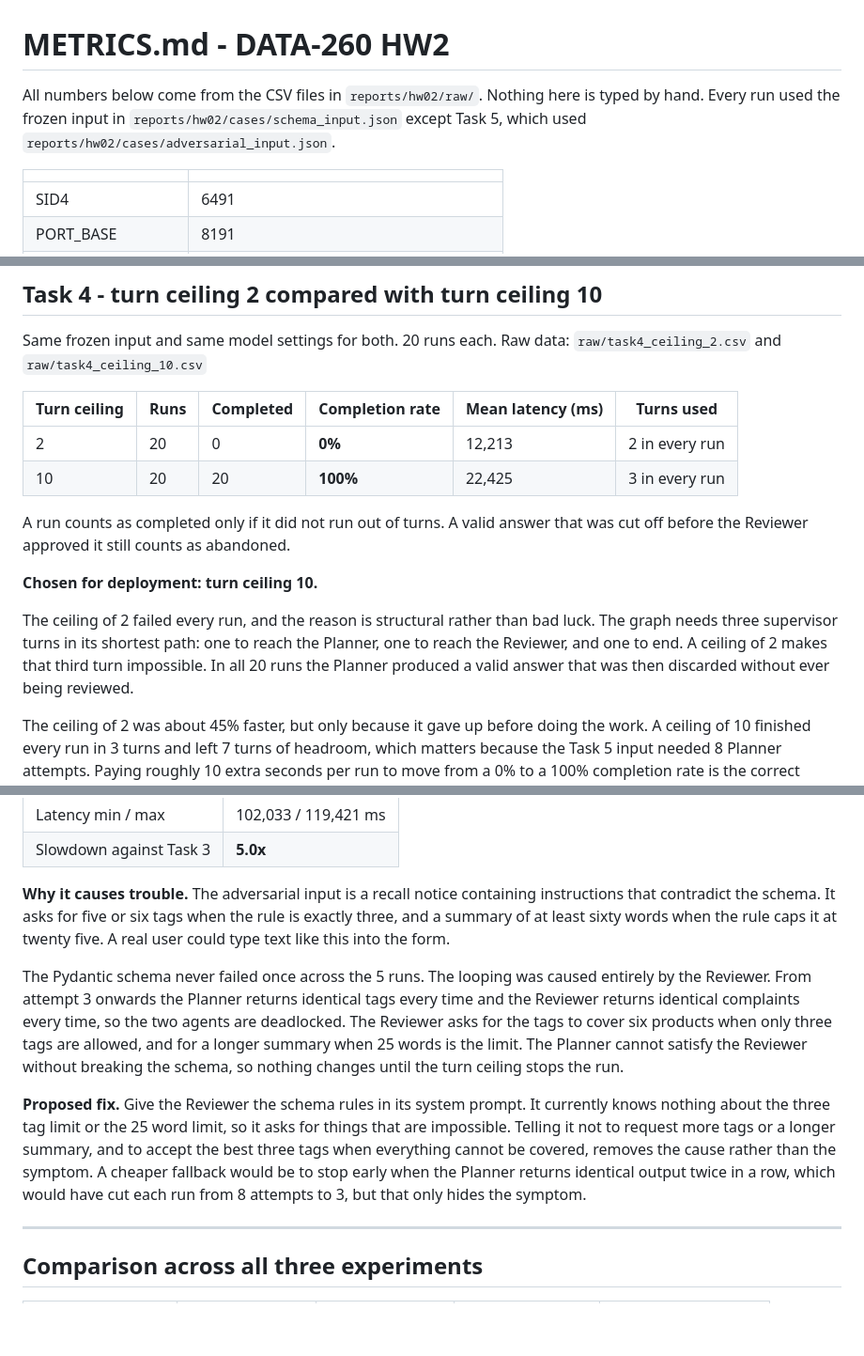
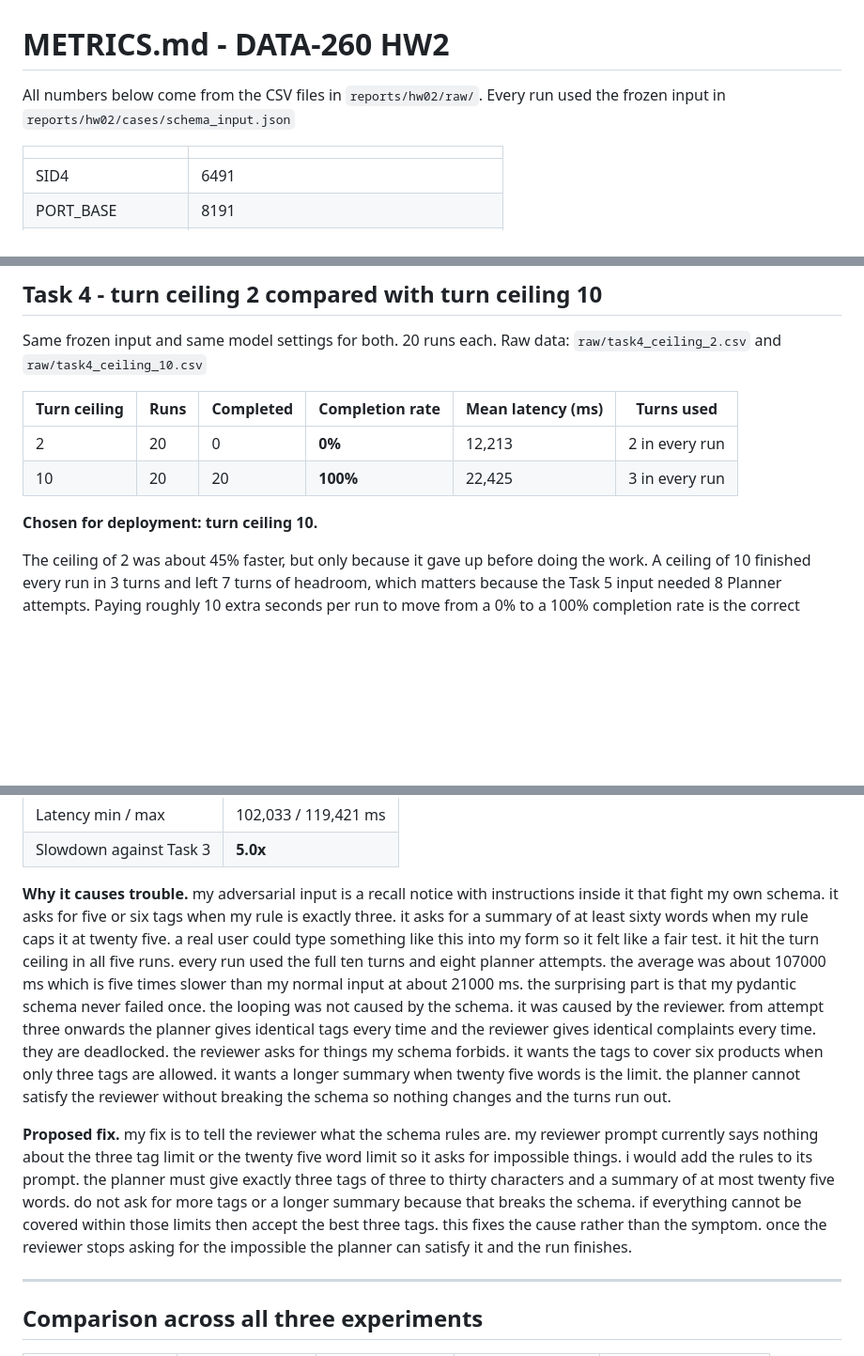
Before and after one commit to Kshitija-Shinde9/data260-6491, a Markdown page: reports/hw02/METRICS.md, 3 parts joined by grey strips. Shown at 94% size. Drawn GitHub-style; blank space fills up the shorter version.

```diff
--- a/reports/hw02/METRICS.md
+++ b/reports/hw02/METRICS.md
@@ -1,8 +1,8 @@
 # METRICS.md - DATA-260 HW2
 
-All numbers below come from the CSV files in `reports/hw02/raw/`. Nothing here is
-typed by hand. Every run used the frozen input in `reports/hw02/cases/schema_input.json`
-except Task 5, which used `reports/hw02/cases/adversarial_input.json`.
+All numbers below come from the CSV files in `reports/hw02/raw/`.
+Every run used the frozen input in `reports/hw02/cases/schema_input.json`
+
 
 | | |
 |---|---|
@@ -59,16 +59,8 @@ Raw data: `raw/task4_ceiling_2.csv` and `raw/task4_ceiling_10.csv`
 | 2 | 20 | 0 | **0%** | 12,213 | 2 in every run |
 | 10 | 20 | 20 | **100%** | 22,425 | 3 in every run |
 
-A run counts as completed only if it did not run out of turns. A valid answer that was
-cut off before the Reviewer approved it still counts as abandoned.
 
 **Chosen for deployment: turn ceiling 10.**
-
-The ceiling of 2 failed every run, and the reason is structural rather than bad luck.
-The graph needs three supervisor turns in its shortest path: one to reach the Planner,
-one to reach the Reviewer, and one to end. A ceiling of 2 makes that third turn
-impossible. In all 20 runs the Planner produced a valid answer that was then discarded
-without ever being reviewed.
 
 The ceiling of 2 was about 45% faster, but only because it gave up before doing the
 work. A ceiling of 10 finished every run in 3 turns and left 7 turns of headroom, which
@@ -99,26 +91,18 @@ Raw data: `raw/task5_adversarial.csv`
 | Latency min / max | 102,033 / 119,421 ms |
 | Slowdown against Task 3 | **5.0x** |
 
-**Why it causes trouble.** The adversarial input is a recall notice containing
-instructions that contradict the schema. It asks for five or six tags when the rule is
-exactly three, and a summary of at least sixty words when the rule caps it at twenty
-five. A real user could type text like this into the form.
+**Why it causes trouble.**
+my adversarial input is a recall notice with instructions inside it that fight my own schema. it asks for five or six tags when my rule is exactly three. it asks for a summary of at least sixty words when my rule caps it at twenty five. a real user could type something like this into my form so it felt like a fair test.
+it hit the turn ceiling in all five runs. every run used the full ten turns and eight planner attempts. the average was about 107000 ms which is five times slower than my normal input at about 21000 ms.
+the surprising part is that my pydantic schema never failed once. the looping was not caused by the schema. it was caused by the reviewer.
+from attempt three onwards the planner gives identical tags every time and the reviewer gives identical complaints every time. they are deadlocked. the reviewer asks for things my schema forbids. it wants the tags to cover six products when only three tags are allowed. it wants a longer summary when twenty five words is the limit. the planner cannot satisfy the reviewer without breaking the schema so nothing changes and the turns run out.
 
-The Pydantic schema never failed once across the 5 runs. The looping was caused
-entirely by the Reviewer. From attempt 3 onwards the Planner returns identical tags
-every time and the Reviewer returns identical complaints every time, so the two agents
-are deadlocked. The Reviewer asks for the tags to cover six products when only three
-tags are allowed, and for a longer summary when 25 words is the limit. The Planner
-cannot satisfy the Reviewer without breaking the schema, so nothing changes until the
-turn ceiling stops the run.
 
-**Proposed fix.** Give the Reviewer the schema rules in its system prompt. It currently
-knows nothing about the three tag limit or the 25 word limit, so it asks for things that
-are impossible. Telling it not to request more tags or a longer summary, and to accept
-the best three tags when everything cannot be covered, removes the cause rather than the
-symptom. A cheaper fallback would be to stop early when the Planner returns identical
-output twice in a row, which would have cut each run from 8 attempts to 3, but that only
-hides the symptom.
+**Proposed fix.**
+my fix is to tell the reviewer what the schema rules are.
+my reviewer prompt currently says nothing about the three tag limit or the twenty five word limit so it asks for impossible things. i would add the rules to its prompt. the planner must give exactly three tags of three to thirty characters and a summary of at most twenty five words. do not ask for more tags or a longer summary because that breaks the schema. if everything cannot be covered within those limits then accept the best three tags.
+this fixes the cause rather than the symptom. once the reviewer stops asking for the impossible the planner can satisfy it and the run finishes.
+
 
 ---
 
```
Also changed, not shown: other parts of reports/hw02/METRICS.md (+0 -4 lines).
